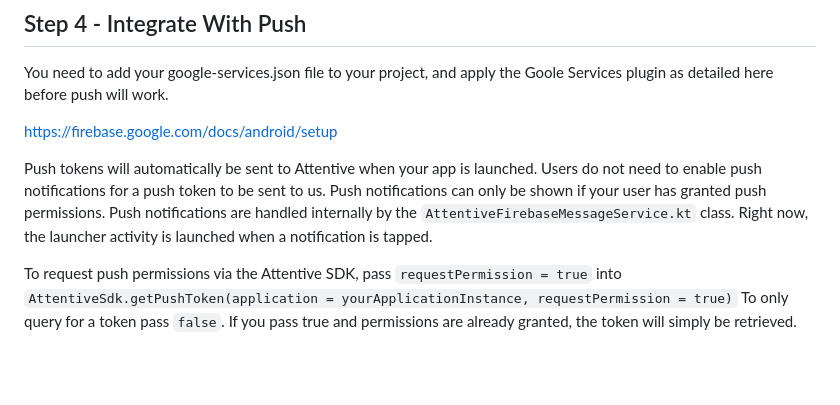
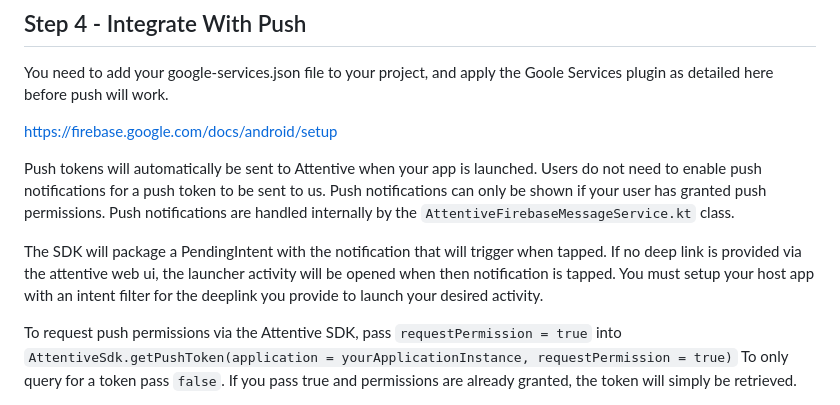
Before and after one commit to attentive-mobile/attentive-android-sdk, a Markdown page: README.md, the part around the change. Rendered like a GitHub page; blank space fills up the shorter version.

Commit message:
Update README.md
Signed-off-by: Tyler Pfaff <tylerpfaff@gmail.com>

````diff
--- a/README.md
+++ b/README.md
@@ -234,7 +234,9 @@ You need to add your google-services.json file to your project, and apply the Go
 https://firebase.google.com/docs/android/setup
 
 
-Push tokens will automatically be sent to Attentive when your app is launched. Users do not need to enable push notifications for a push token to be sent to us. Push notifications can only be shown if your user has granted push permissions. Push notifications are handled internally by the ```AttentiveFirebaseMessageService.kt``` class. Right now, the launcher activity is launched when a notification is tapped.
+Push tokens will automatically be sent to Attentive when your app is launched. Users do not need to enable push notifications for a push token to be sent to us. Push notifications can only be shown if your user has granted push permissions. Push notifications are handled internally by the ```AttentiveFirebaseMessageService.kt``` class.
+
+The SDK will package a PendingIntent with the notification that will trigger when tapped. If no deep link is provided via the attentive web ui, the launcher activity will be opened when then notification is tapped. You must setup your host app with an intent filter for the deeplink you provide to launch your desired activity.
 
 To request push permissions via the Attentive SDK, pass ```requestPermission = true``` into ```AttentiveSdk.getPushToken(application = yourApplicationInstance, requestPermission = true)```
 To only query for a token pass ```false```.
````
